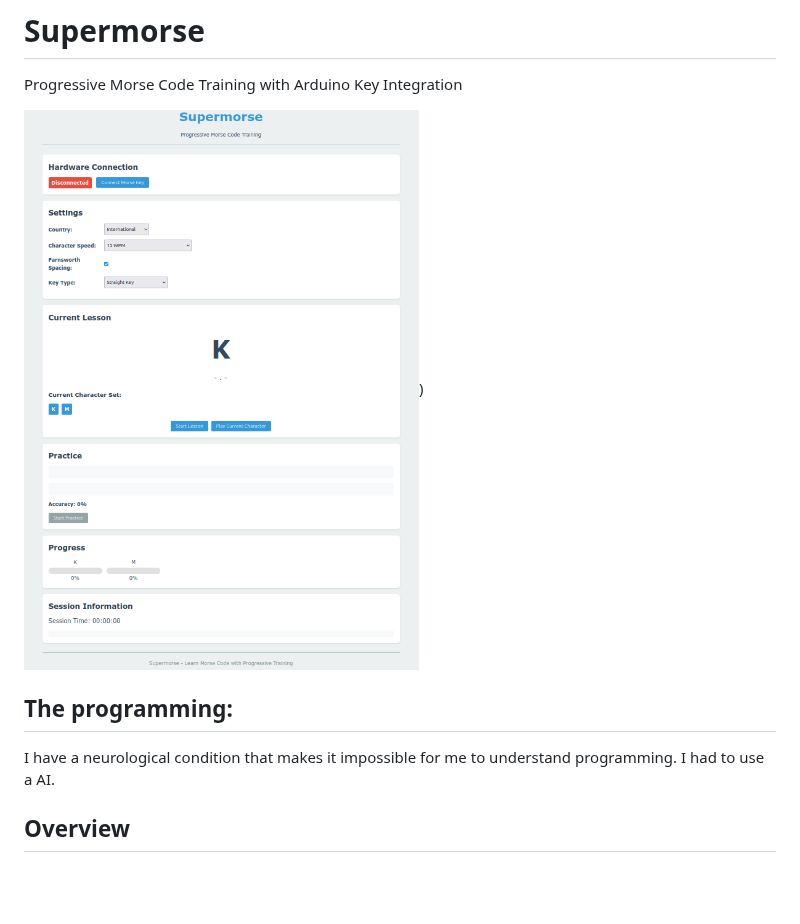
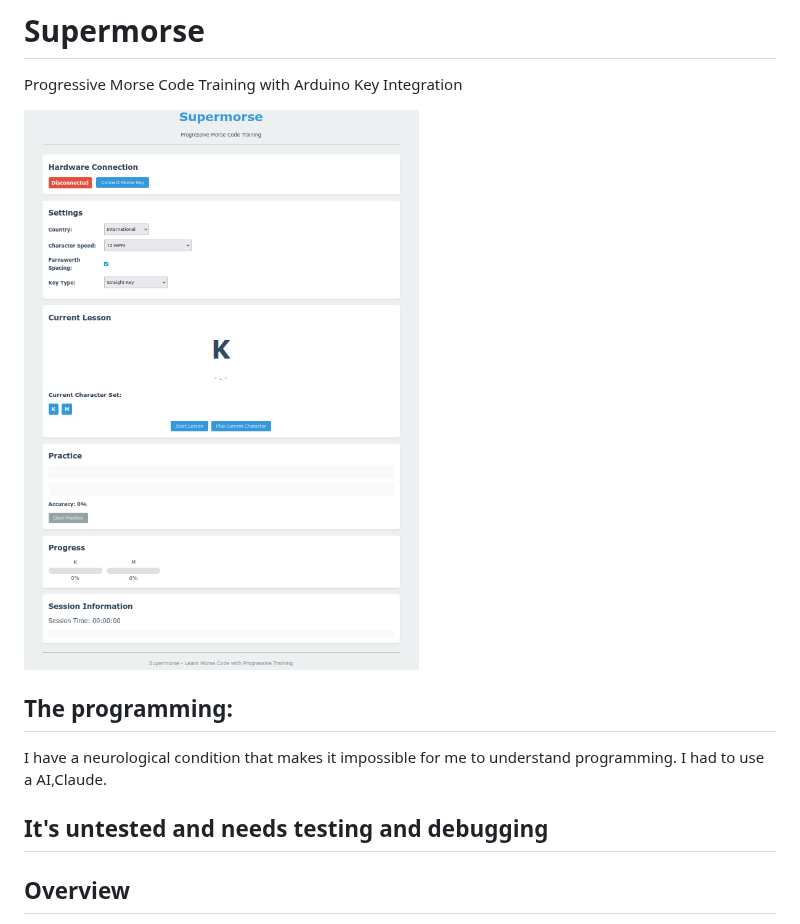
Before and after one commit to Supermagnum/Supermorse, a Markdown page: README.md, the part around the change. Drawn GitHub-style; blank space fills up the shorter version.

```diff
--- a/README.md
+++ b/README.md
@@ -2,11 +2,14 @@
 
 Progressive Morse Code Training with Arduino Key Integration
 
-![Supermorse Screenshot](https://github.com/Supermagnum/Supermorse/blob/main/screenshot.png))
+![Supermorse Screenshot](https://github.com/Supermagnum/Supermorse/blob/main/screenshot.png)
 
 ## The programming:
 I have a neurological condition that makes it impossible for me to understand programming.
-I had to use a AI.
+I had to use a AI,Claude.
+
+## It's untested and needs testing and debugging
+
 
 ## Overview
 
```
